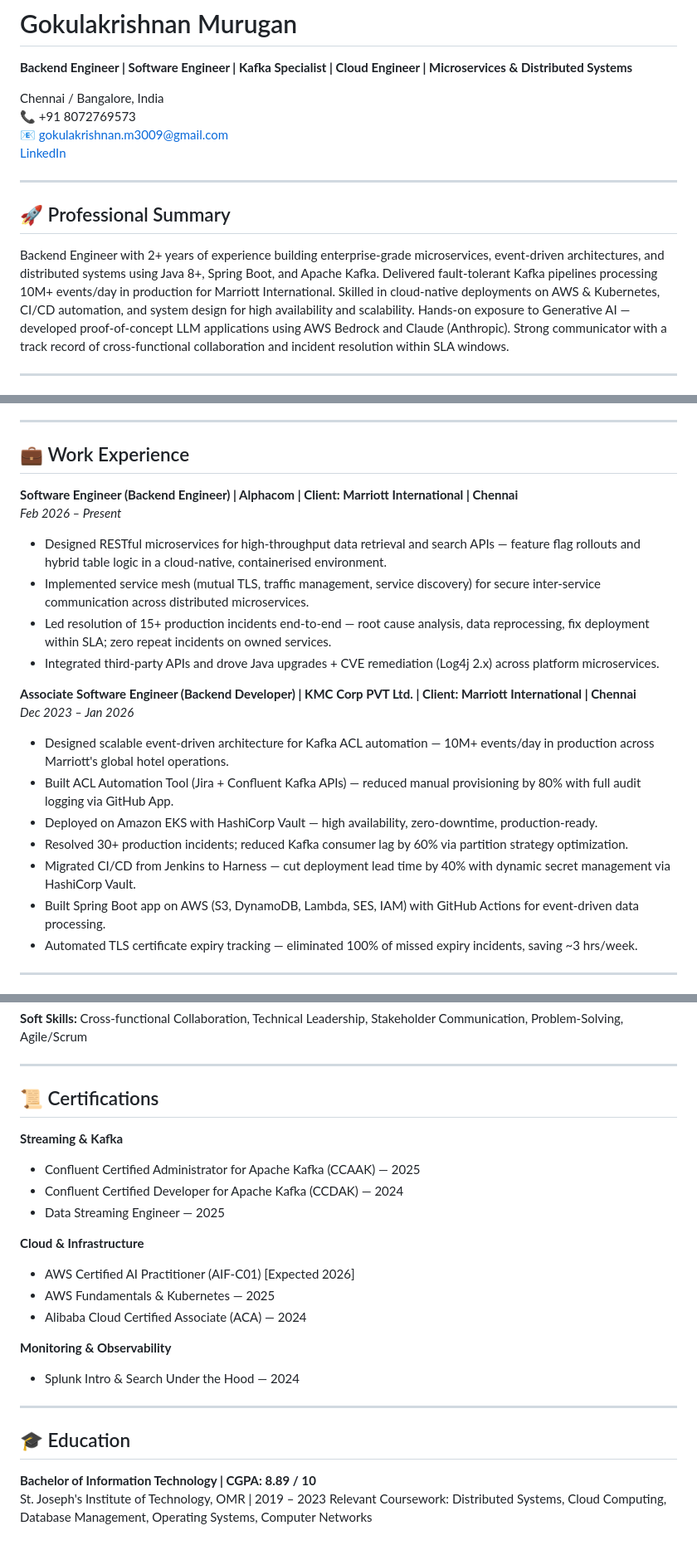
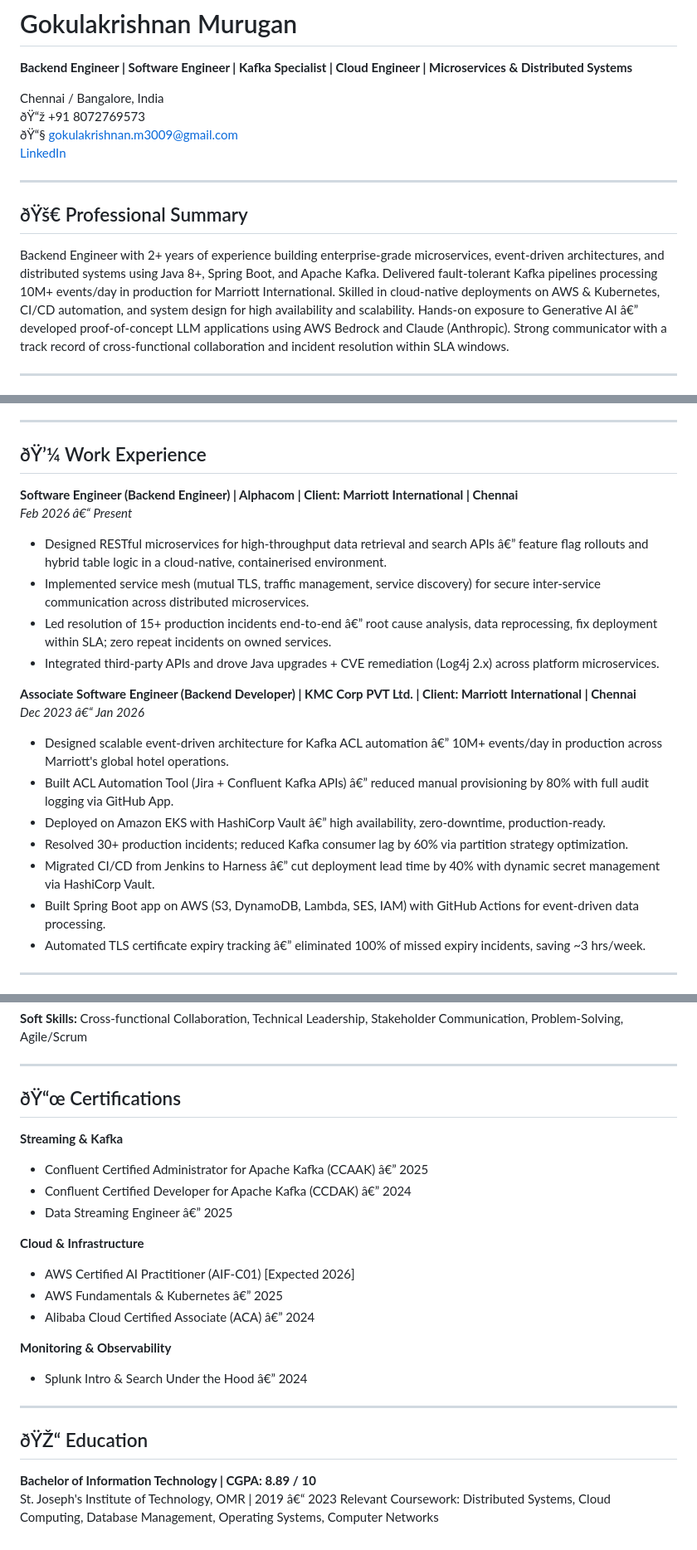
Before and after one commit to Gokulakrishnan-MJ/Gokulakrishnan-MJ, a Markdown page: README.md, 3 parts joined by grey strips. Shown at 83% size. Drawn GitHub-style.

```diff
--- a/README.md
+++ b/README.md
@@ -23,15 +10,15 @@
 **Backend Engineer | Software Engineer | Kafka Specialist | Cloud Engineer | Microservices & Distributed Systems**
 
 Chennai / Bangalore, India
-📞 +91 8072769573
-📧 gokulakrishnan.m3009@gmail.com
+ðŸ“ž +91 8072769573
+ðŸ“§ gokulakrishnan.m3009@gmail.com
 [LinkedIn](https://www.linkedin.com/in/gokulakrishnan-mj/)
 
 ---
 
-## 🚀 Professional Summary
+## ðŸš€ Professional Summary
 
-Backend Engineer with 2+ years of experience building enterprise-grade microservices, event-driven architectures, and distributed systems using Java 8+, Spring Boot, and Apache Kafka. Delivered fault-tolerant Kafka pipelines processing 10M+ events/day in production for Marriott International. Skilled in cloud-native deployments on AWS & Kubernetes, CI/CD automation, and system design for high availability and scalability. Hands-on exposure to Generative AI — developed proof-of-concept LLM applications using AWS Bedrock and Claude (Anthropic). Strong communicator with a track record of cross-functional collaboration and incident resolution within SLA windows.
+Backend Engineer with 2+ years of experience building enterprise-grade microservices, event-driven architectures, and distributed systems using Java 8+, Spring Boot, and Apache Kafka. Delivered fault-tolerant Kafka pipelines processing 10M+ events/day in production for Marriott International. Skilled in cloud-native deployments on AWS & Kubernetes, CI/CD automation, and system design for high availability and scalability. Hands-on exposure to Generative AI â€” developed proof-of-concept LLM applications using AWS Bedrock and Claude (Anthropic). Strong communicator with a track record of cross-functional collaboration and incident resolution within SLA windows.
 
 ---
 
@@ -52,24 +39,24 @@ Backend Engineer with 2+ years of experience building enterprise-grade microserv
 
 ---
 
-## 💼 Work Experience
+## ðŸ’¼ Work Experience
 
 **Software Engineer (Backend Engineer) | Alphacom | Client: Marriott International | Chennai**
-_Feb 2026 – Present_
-- Designed RESTful microservices for high-throughput data retrieval and search APIs — feature flag rollouts and hybrid table logic in a cloud-native, containerised environment.
+_Feb 2026 â€“ Present_
+- Designed RESTful microservices for high-throughput data retrieval and search APIs â€” feature flag rollouts and hybrid table logic in a cloud-native, containerised environment.
 - Implemented service mesh (mutual TLS, traffic management, service discovery) for secure inter-service communication across distributed microservices.
-- Led resolution of 15+ production incidents end-to-end — root cause analysis, data reprocessing, fix deployment within SLA; zero repeat incidents on owned services.
+- Led resolution of 15+ production incidents end-to-end â€” root cause analysis, data reprocessing, fix deployment within SLA; zero repeat incidents on owned services.
 - Integrated third-party APIs and drove Java upgrades + CVE remediation (Log4j 2.x) across platform microservices.
 
 **Associate Software Engineer (Backend Developer) | KMC Corp PVT Ltd. | Client: Marriott International | Chennai**
-_Dec 2023 – Jan 2026_
-- Designed scalable event-driven architecture for Kafka ACL automation — 10M+ events/day in production across Marriott's global hotel operations.
-- Built ACL Automation Tool (Jira + Confluent Kafka APIs) — reduced manual provisioning by 80% with full audit logging via GitHub App.
-- Deployed on Amazon EKS with HashiCorp Vault — high availability, zero-downtime, production-ready.
+_Dec 2023 â€“ Jan 2026_
+- Designed scalable event-driven architecture for Kafka ACL automation â€” 10M+ events/day in production across Marriott's global hotel operations.
+- Built ACL Automation Tool (Jira + Confluent Kafka APIs) â€” reduced manual provisioning by 80% with full audit logging via GitHub App.
+- Deployed on Amazon EKS with HashiCorp Vault â€” high availability, zero-downtime, production-ready.
 - Resolved 30+ production incidents; reduced Kafka consumer lag by 60% via partition strategy optimization.
-- Migrated CI/CD from Jenkins to Harness — cut deployment lead time by 40% with dynamic secret management via HashiCorp Vault.
+- Migrated CI/CD from Jenkins to Harness â€” cut deployment lead time by 40% with dynamic secret management via HashiCorp Vault.
 - Built Spring Boot app on AWS (S3, DynamoDB, Lambda, SES, IAM) with GitHub Actions for event-driven data processing.
-- Automated TLS certificate expiry tracking — eliminated 100% of missed expiry incidents, saving ~3 hrs/week.
+- Automated TLS certificate expiry tracking â€” eliminated 100% of missed expiry incidents, saving ~3 hrs/week.
 
 ---
 
@@ -113,25 +115,25 @@ _Stack: Jenkins, Cert Manager, Spring Boot_
 
 ---
 
-## 📜 Certifications
+## ðŸ“œ Certifications
 
 **Streaming & Kafka**
-- Confluent Certified Administrator for Apache Kafka (CCAAK) — 2025
-- Confluent Certified Developer for Apache Kafka (CCDAK) — 2024
-- Data Streaming Engineer — 2025
+- Confluent Certified Administrator for Apache Kafka (CCAAK) â€” 2025
+- Confluent Certified Developer for Apache Kafka (CCDAK) â€” 2024
+- Data Streaming Engineer â€” 2025
 
 **Cloud & Infrastructure**
 - AWS Certified AI Practitioner (AIF-C01)  [Expected 2026]
-- AWS Fundamentals & Kubernetes — 2025
-- Alibaba Cloud Certified Associate (ACA) — 2024
+- AWS Fundamentals & Kubernetes â€” 2025
+- Alibaba Cloud Certified Associate (ACA) â€” 2024
 
 **Monitoring & Observability**
-- Splunk Intro & Search Under the Hood — 2024
+- Splunk Intro & Search Under the Hood â€” 2024
 
 ---
 
-## 🎓 Education
+## ðŸŽ“ Education
 
 **Bachelor of Information Technology | CGPA: 8.89 / 10**
-St. Joseph's Institute of Technology, OMR  |  2019 – 2023
+St. Joseph's Institute of Technology, OMR  |  2019 â€“ 2023
 Relevant Coursework: Distributed Systems, Cloud Computing, Database Management, Operating Systems, Computer Networks
```
Also changed, not shown: other parts of README.md (+23 -21 lines).
